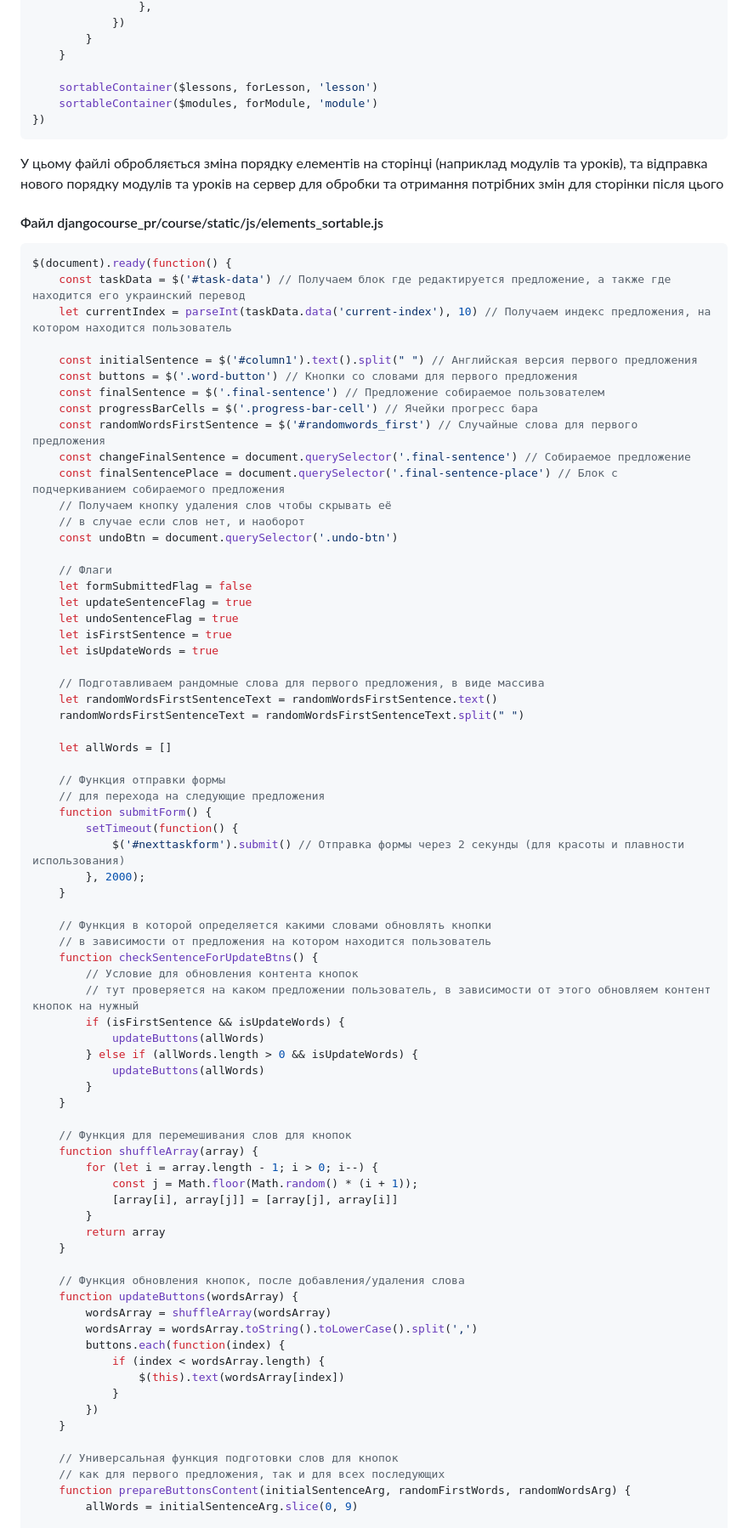
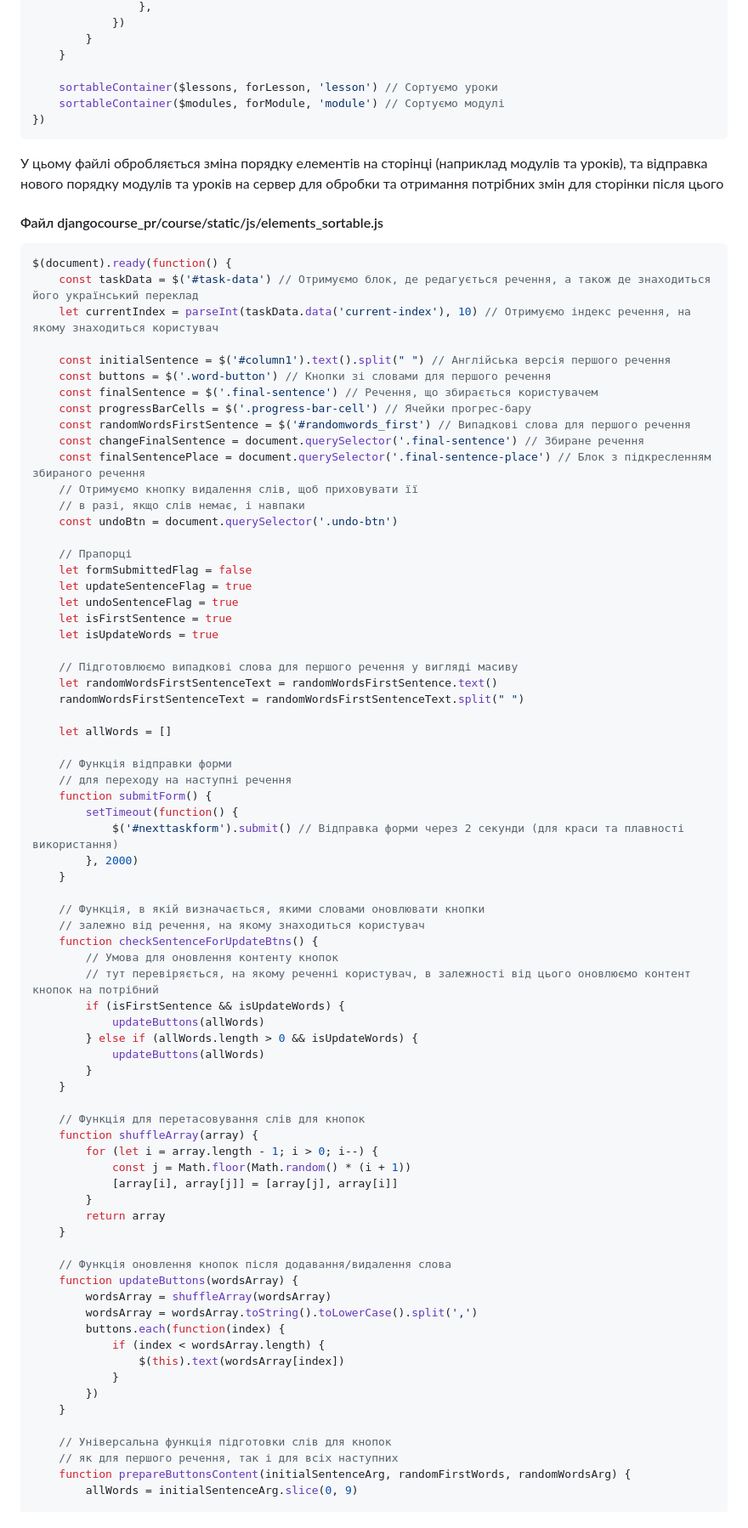
Before and after one commit to FeliksNovoselskyi/EnglishCourse, a Markdown page: README.md, the part around the change printed below. Shown: that part at 85% size. Rendered like a GitHub page.

Commit message:
[readme.md] ukrainian comments in FRONTEND section

````diff
--- a/README.md
+++ b/README.md
@@ -476,8 +471,8 @@ $(document).ready(function () {
         }
     }
 
-    sortableContainer($lessons, forLesson, 'lesson')
-    sortableContainer($modules, forModule, 'module')
+    sortableContainer($lessons, forLesson, 'lesson') // Сортуємо уроки
+    sortableContainer($modules, forModule, 'module') // Сортуємо модулі
 })
 ```
 У цьому файлі обробляється зміна порядку елементів на сторінці (наприклад модулів та уроків), та відправка нового порядку модулів та уроків на сервер для обробки та отримання потрібних змін для сторінки після цього
@@ -485,46 +480,46 @@ $(document).ready(function () {
 #### Файл djangocourse_pr/course/static/js/elements_sortable.js
 ```javascript
 $(document).ready(function() {
-    const taskData = $('#task-data') // Получаем блок где редактируется предложение, а также где находится его украинский перевод
-    let currentIndex = parseInt(taskData.data('current-index'), 10) // Получаем индекс предложения, на котором находится пользователь
+    const taskData = $('#task-data') // Отримуємо блок, де редагується речення, а також де знаходиться його український переклад
+    let currentIndex = parseInt(taskData.data('current-index'), 10) // Отримуємо індекс речення, на якому знаходиться користувач
 
-    const initialSentence = $('#column1').text().split(" ") // Английская версия первого предложения
-    const buttons = $('.word-button') // Кнопки со словами для первого предложения
-    const finalSentence = $('.final-sentence') // Предложение собираемое пользователем
-    const progressBarCells = $('.progress-bar-cell') // Ячейки прогресс бара
-    const randomWordsFirstSentence = $('#randomwords_first') // Случайные слова для первого предложения
-    const changeFinalSentence = document.querySelector('.final-sentence') // Собираемое предложение
-    const finalSentencePlace = document.querySelector('.final-sentence-place') // Блок с подчеркиванием собираемого предложения
-    // Получаем кнопку удаления слов чтобы скрывать её
-    // в случае если слов нет, и наоборот
+    const initialSentence = $('#column1').text().split(" ") // Англійська версія першого речення
+    const buttons = $('.word-button') // Кнопки зі словами для першого речення
+    const finalSentence = $('.final-sentence') // Речення, що збирається користувачем
+    const progressBarCells = $('.progress-bar-cell') // Ячейки прогрес-бару
+    const randomWordsFirstSentence = $('#randomwords_first') // Випадкові слова для першого речення
+    const changeFinalSentence = document.querySelector('.final-sentence') // Збиране речення
+    const finalSentencePlace = document.querySelector('.final-sentence-place') // Блок з підкресленням збираного речення
+    // Отримуємо кнопку видалення слів, щоб приховувати її
+    // в разі, якщо слів немає, і навпаки
     const undoBtn = document.querySelector('.undo-btn')
 
-    // Флаги
+    // Прапорці
     let formSubmittedFlag = false
     let updateSentenceFlag = true
     let undoSentenceFlag = true
     let isFirstSentence = true
     let isUpdateWords = true
 
-    // Подготавливаем рандомные слова для первого предложения, в виде массива
+    // Підготовлюємо випадкові слова для першого речення у вигляді масиву
     let randomWordsFirstSentenceText = randomWordsFirstSentence.text()
     randomWordsFirstSentenceText = randomWordsFirstSentenceText.split(" ")
 
     let allWords = []
 
-    // Функция отправки формы
-    // для перехода на следующие предложения
+    // Функція відправки форми
+    // для переходу на наступні речення
     function submitForm() {
         setTimeout(function() {
-            $('#nexttaskform').submit() // Отправка формы через 2 секунды (для красоты и плавности использования)
-        }, 2000);
+            $('#nexttaskform').submit() // Відправка форми через 2 секунди (для краси та плавності використання)
+        }, 2000)
     }
 
-    // Функция в которой определяется какими словами обновлять кнопки
-    // в зависимости от предложения на котором находится пользователь
+    // Функція, в якій визначається, якими словами оновлювати кнопки
+    // залежно від речення, на якому знаходиться користувач
     function checkSentenceForUpdateBtns() {
-        // Условие для обновления контента кнопок
-        // тут проверяется на каком предложении пользователь, в зависимости от этого обновляем контент кнопок на нужный
+        // Умова для оновлення контенту кнопок
+        // тут перевіряється, на якому реченні користувач, в залежності від цього оновлюємо контент кнопок на потрібний
         if (isFirstSentence && isUpdateWords) {
             updateButtons(allWords)
         } else if (allWords.length > 0 && isUpdateWords) {
@@ -532,16 +527,16 @@ $(document).ready(function() {
         }
     }
 
-    // Функция для перемешивания слов для кнопок
+    // Функція для перетасовування слів для кнопок
     function shuffleArray(array) {
         for (let i = array.length - 1; i > 0; i--) {
-            const j = Math.floor(Math.random() * (i + 1));
+            const j = Math.floor(Math.random() * (i + 1))
             [array[i], array[j]] = [array[j], array[i]]
         }
         return array
     }
 
-    // Функция обновления кнопок, после добавления/удаления слова
+    // Функція оновлення кнопок після додавання/видалення слова
     function updateButtons(wordsArray) {
         wordsArray = shuffleArray(wordsArray)
         wordsArray = wordsArray.toString().toLowerCase().split(',')
@@ -552,8 +547,8 @@ $(document).ready(function() {
         })
     }
 
-    // Универсальная функция подготовки слов для кнопок
-    // как для первого предложения, так и для всех последующих
+    // Універсальна функція підготовки слів для кнопок
+    // як для першого речення, так і для всіх наступних
     function prepareButtonsContent(initialSentenceArg, randomFirstWords, randomWordsArg) {
         allWords = initialSentenceArg.slice(0, 9)
 
````
Also changed, not shown: other parts of README.md (+61 -70 lines).
